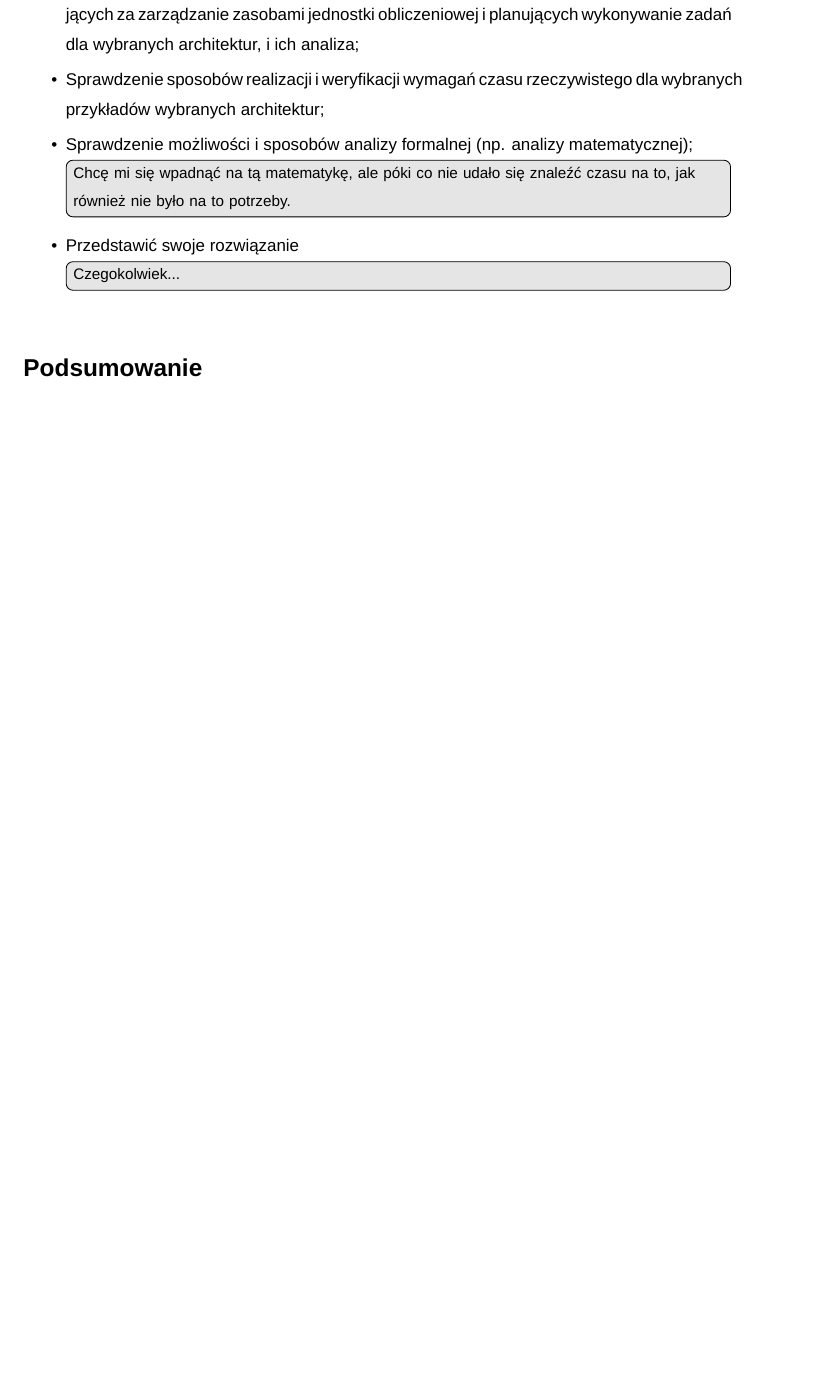
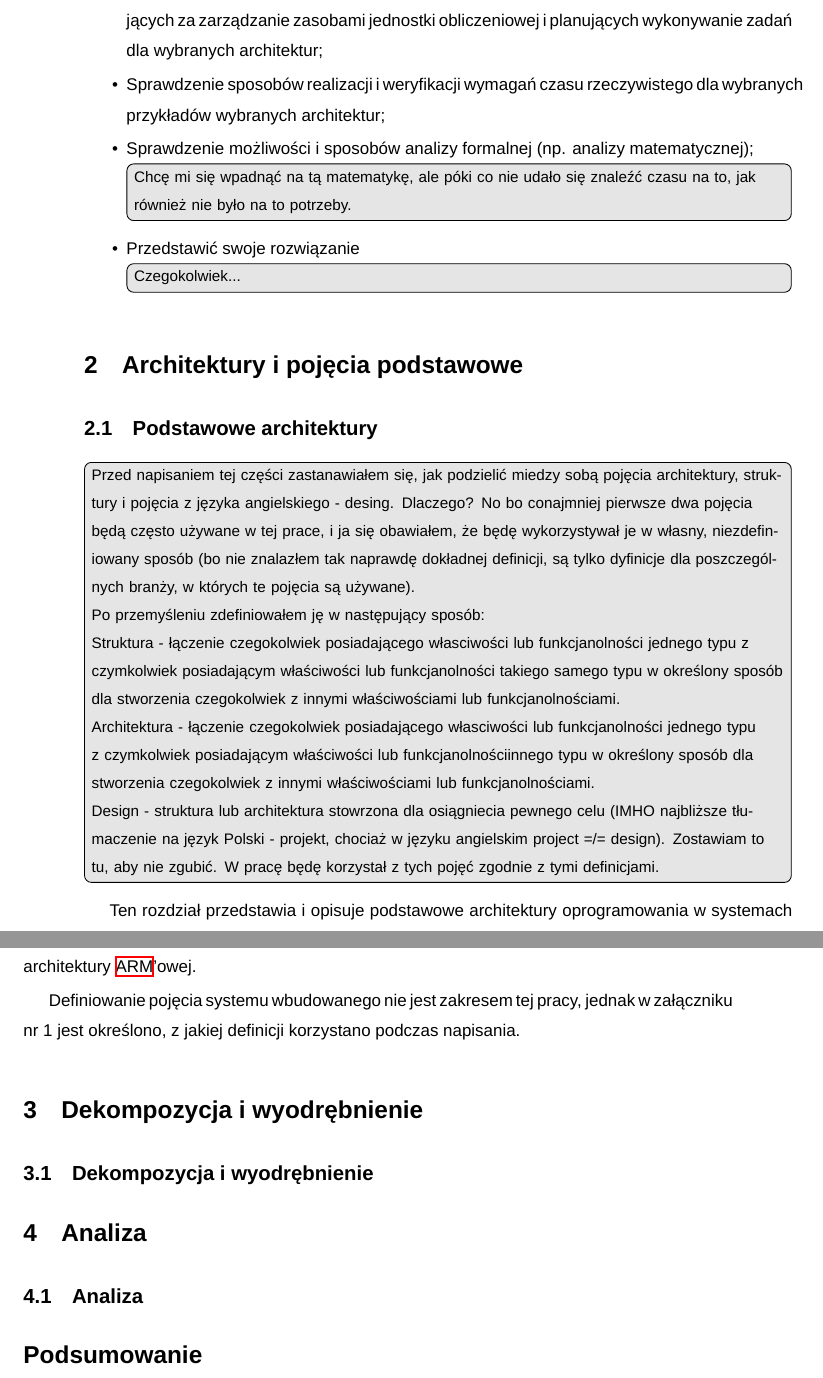
Before and after one commit to DaniilKl/GraduateWork, a LaTeX thesis (Docs/Thesis/main.tex, which reads Docs/Thesis/Sections/MainSections/00-Intro.tex, Docs/Thesis/Sections/MainSections/01-basics.tex, Docs/Thesis/Sections/MainSections/02-decomposition-and-separation.tex): part of page 6 of 8 before the commit and two parts of pages 7 and 8 of 10 after it, the two joined at a grey line, cut so that both start at the same text, the shorter picture padded with empty space. Compiled offline with XeLaTeX; a missing font is replaced by an installed copy or a similar font.

Commit message:
main.tex: add main sections
Signed-off-by: Daniil Klimuk <danik.klimuk13@gmail.com>

```diff
--- a/Docs/Thesis/Sections/MainSections/Intro.tex
+++ b/Docs/Thesis/Sections/MainSections/00-Intro.tex
@@ -47,7 +42,7 @@ Zakres pracy:
     \item Dekompozycja wybranych architektur oprogramowania;
     \item Wyodrębnienie części oprogramowania odpowiadających za zarządzanie zasobami jednostki obliczeniowej i planujących wykonywanie zadań dla wybranych architektur, i ich analiza;
     \item Analiza wyodrębnionych części oprogramowania odpowiadających za zarządzanie zasobami jednostki obliczeniowej i planujących wykonywanie zadań dla wybranych architektur;
-    \item Przedstawienie przykładów realizacji wyodrębnionych części oprogramowania odpowiadających za zarządzanie zasobami jednostki obliczeniowej i planujących wykonywanie zadań dla wybranych architektur, i ich analiza;
+    \item Przedstawienie przykładów realizacji wyodrębnionych części oprogramowania odpowiadających za zarządzanie zasobami jednostki obliczeniowej i planujących wykonywanie zadań dla wybranych architektur;
     \item Sprawdzenie sposobów realizacji i weryfikacji wymagań czasu rzeczywistego dla wybranych przykładów wybranych architektur;
     \item Sprawdzenie możliwości i sposobów analizy formalnej (np. analizy matematycznej);
     \todo[inline]{Chcę mi się wpadnąć na tą matematykę, ale póki co nie udało się znaleźć czasu na to, jak również nie było na to potrzeby.}
--- /dev/null
+++ b/Docs/Thesis/Sections/MainSections/01-basics.tex
@@ -0,0 +1,31 @@
+\documentclass[../../main]{subfiles}
+\graphicspath{{\subfix{../../Images/}}}
+
+\begin{document}
+
+\subsection{Podstawowe architektury}
+
+\todo[inline]{Przed napisaniem tej części zastanawiałem się, jak podzielić miedzy sobą pojęcia
+architektury, struktury i pojęcia z języka angielskiego - desing. Dlaczego? No bo conajmniej pierwsze
+dwa pojęcia będą często używane w tej prace, i ja się obawiałem, że będę wykorzystywał je w własny,
+niezdefiniowany sposób (bo nie znalazłem tak naprawdę dokładnej definicji, są tylko dyfinicje dla
+poszczególnych branży, w których te pojęcia są używane).\\
+Po przemyśleniu zdefiniowałem ję w następujący sposób:\\
+Struktura - łączenie czegokolwiek posiadającego własciwości lub funkcjanolności jednego typu z
+czymkolwiek posiadającym właściwości lub funkcjanolności takiego samego typu w określony
+sposób dla stworzenia czegokolwiek z innymi właściwościami lub funkcjanolnościami.\\
+Architektura - łączenie czegokolwiek posiadającego własciwości lub funkcjanolności jednego typu
+z czymkolwiek posiadającym właściwości lub funkcjanolnościinnego typu w określony sposób dla
+stworzenia czegokolwiek z innymi właściwościami lub funkcjanolnościami.\\
+Design - struktura lub architektura stowrzona dla osiągniecia pewnego celu (IMHO najbliższe tłumaczenie na język Polski - projekt, chociaż w języku angielskim project =/= design).
+Zostawiam to tu, aby nie zgubić. W pracę będę korzystał z tych pojęć zgodnie z tymi definicjami.}
+
+Ten rozdział przedstawia i opisuje podstawowe architektury oprogramowania w systemach wbudowanych
+bazujących się na jednostkach obliczeniowych skonstruowanych na podstawie architektury
+\acrshort{arm}'owej.
+
+Definiowanie pojęcia systemu wbudowanego nie jest zakresem tej pracy, jednak w
+\hyperref[sec:zalacznik-1]{załączniku nr 1} jest określono, z jakiej
+definicji korzystano podczas napisania.
+
+\end{document}
--- /dev/null
+++ b/Docs/Thesis/Sections/MainSections/02-decomposition-and-separation.tex
@@ -0,0 +1,8 @@
+\documentclass[../../main]{subfiles}
+\graphicspath{{\subfix{../../Images/}}}
+
+\begin{document}
+
+\subsection{Dekompozycja i wyodrębnienie}
+
+\end{document}
--- /dev/null
+++ b/Docs/Thesis/Sections/MainSections/03-analysis.tex
@@ -0,0 +1,8 @@
+\documentclass[../../main]{subfiles}
+\graphicspath{{\subfix{../../Images/}}}
+
+\begin{document}
+
+\subsection{Analiza}
+
+\end{document}
--- a/Docs/Thesis/main.tex
+++ b/Docs/Thesis/main.tex
@@ -37,7 +37,16 @@
 
 %Intro:
 \section{Wstęp}
-\subfile{Sections/MainSections/Intro}
+\subfile{Sections/MainSections/00-Intro}
+
+\section{Architektury i pojęcia podstawowe}
+\subfile{Sections/MainSections/01-basics}
+
+\section{Dekompozycja i wyodrębnienie}
+\subfile{Sections/MainSections/02-decomposition-and-separation}
+
+\section{Analiza}
+\subfile{Sections/MainSections/03-analysis}
 
 %End of main sections.
 
```
Also changed, not shown: Docs/Thesis/Sections/MainSections/00-Intro.tex (7 more changed lines).
